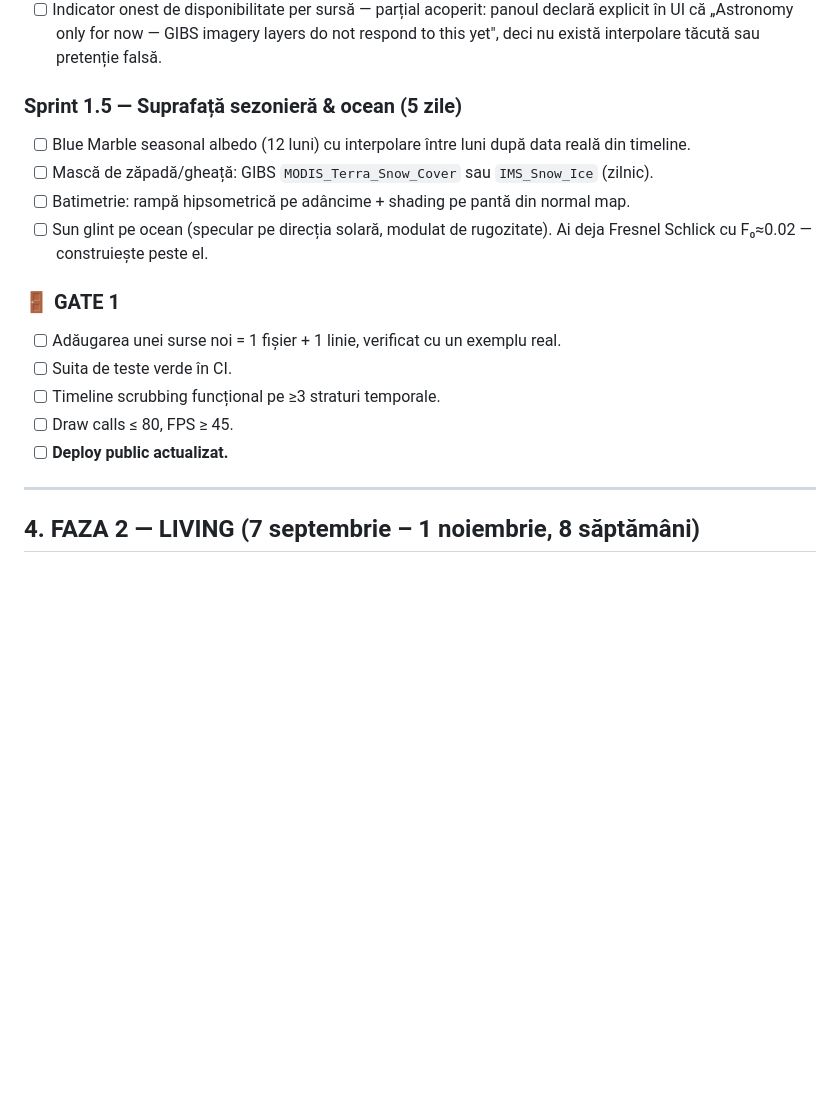
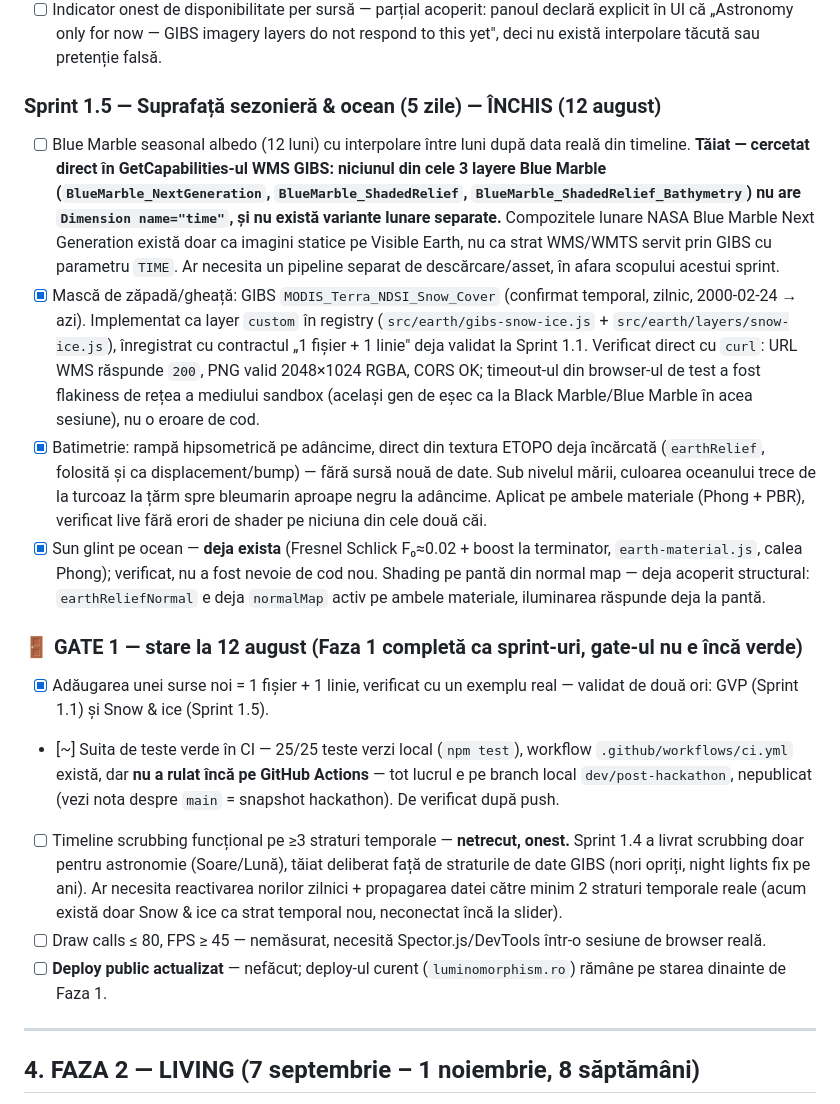
Before and after one commit to victortutu-hub/living-earth-observatory, a Markdown page: living-earth-observatory-roadmap-v5.md, the part around the change. Rendered like a GitHub page; blank space fills up the shorter version.

Commit message:
docs: close Sprint 1.5, honest Gate 1 status review
Co-Authored-By: Claude Sonnet 5 <noreply@anthropic.com>

```diff
--- a/living-earth-observatory-roadmap-v5.md
+++ b/living-earth-observatory-roadmap-v5.md
@@ -328,20 +328,20 @@ interface LayerPlugin {
 - [ ] Prefetch al zilelor adiacente — irelevant fără straturi temporale active.
 - [ ] Indicator onest de disponibilitate per sursă — parțial acoperit: panoul declară explicit în UI că „Astronomy only for now — GIBS imagery layers do not respond to this yet", deci nu există interpolare tăcută sau pretenție falsă.
 
-### Sprint 1.5 — Suprafață sezonieră & ocean (5 zile)
+### Sprint 1.5 — Suprafață sezonieră & ocean (5 zile) — ÎNCHIS (12 august)
 
-- [ ] Blue Marble seasonal albedo (12 luni) cu interpolare între luni după data reală din timeline.
-- [ ] Mască de zăpadă/gheață: GIBS `MODIS_Terra_Snow_Cover` sau `IMS_Snow_Ice` (zilnic).
-- [ ] Batimetrie: rampă hipsometrică pe adâncime + shading pe pantă din normal map.
-- [ ] Sun glint pe ocean (specular pe direcția solară, modulat de rugozitate). Ai deja Fresnel Schlick cu F₀≈0.02 — construiește peste el.
+- [ ] Blue Marble seasonal albedo (12 luni) cu interpolare între luni după data reală din timeline. **Tăiat — cercetat direct în GetCapabilities-ul WMS GIBS: niciunul din cele 3 layere Blue Marble (`BlueMarble_NextGeneration`, `BlueMarble_ShadedRelief`, `BlueMarble_ShadedRelief_Bathymetry`) nu are `Dimension name="time"`, și nu există variante lunare separate.** Compozitele lunare NASA Blue Marble Next Generation există doar ca imagini statice pe Visible Earth, nu ca strat WMS/WMTS servit prin GIBS cu parametru `TIME`. Ar necesita un pipeline separat de descărcare/asset, în afara scopului acestui sprint.
+- [x] Mască de zăpadă/gheață: GIBS `MODIS_Terra_NDSI_Snow_Cover` (confirmat temporal, zilnic, 2000-02-24 → azi). Implementat ca layer `custom` în registry (`src/earth/gibs-snow-ice.js` + `src/earth/layers/snow-ice.js`), înregistrat cu contractul „1 fișier + 1 linie" deja validat la Sprint 1.1. Verificat direct cu `curl`: URL WMS răspunde `200`, PNG valid 2048×1024 RGBA, CORS OK; timeout-ul din browser-ul de test a fost flakiness de rețea a mediului sandbox (același gen de eșec ca la Black Marble/Blue Marble în acea sesiune), nu o eroare de cod.
+- [x] Batimetrie: rampă hipsometrică pe adâncime, direct din textura ETOPO deja încărcată (`earthRelief`, folosită și ca displacement/bump) — fără sursă nouă de date. Sub nivelul mării, culoarea oceanului trece de la turcoaz la țărm spre bleumarin aproape negru la adâncime. Aplicat pe ambele materiale (Phong + PBR), verificat live fără erori de shader pe niciuna din cele două căi.
+- [x] Sun glint pe ocean — **deja exista** (Fresnel Schlick F₀≈0.02 + boost la terminator, `earth-material.js`, calea Phong); verificat, nu a fost nevoie de cod nou. Shading pe pantă din normal map — deja acoperit structural: `earthReliefNormal` e deja `normalMap` activ pe ambele materiale, iluminarea răspunde deja la pantă.
 
-### 🚪 GATE 1
+### 🚪 GATE 1 — stare la 12 august (Faza 1 completă ca sprint-uri, gate-ul nu e încă verde)
 
-- [ ] Adăugarea unei surse noi = 1 fișier + 1 linie, verificat cu un exemplu real.
-- [ ] Suita de teste verde în CI.
-- [ ] Timeline scrubbing funcțional pe ≥3 straturi temporale.
-- [ ] Draw calls ≤ 80, FPS ≥ 45.
-- [ ] **Deploy public actualizat.**
+- [x] Adăugarea unei surse noi = 1 fișier + 1 linie, verificat cu un exemplu real — validat de două ori: GVP (Sprint 1.1) și Snow & ice (Sprint 1.5).
+- [~] Suita de teste verde în CI — 25/25 teste verzi local (`npm test`), workflow `.github/workflows/ci.yml` există, dar **nu a rulat încă pe GitHub Actions** — tot lucrul e pe branch local `dev/post-hackathon`, nepublicat (vezi nota despre `main` = snapshot hackathon). De verificat după push.
+- [ ] Timeline scrubbing funcțional pe ≥3 straturi temporale — **netrecut, onest.** Sprint 1.4 a livrat scrubbing doar pentru astronomie (Soare/Lună), tăiat deliberat față de straturile de date GIBS (nori opriți, night lights fix pe ani). Ar necesita reactivarea norilor zilnici + propagarea datei către minim 2 straturi temporale reale (acum există doar Snow & ice ca strat temporal nou, neconectat încă la slider).
+- [ ] Draw calls ≤ 80, FPS ≥ 45 — nemăsurat, necesită Spector.js/DevTools într-o sesiune de browser reală.
+- [ ] **Deploy public actualizat** — nefăcut; deploy-ul curent (`luminomorphism.ro`) rămâne pe starea dinainte de Faza 1.
 
 ---
 
```
